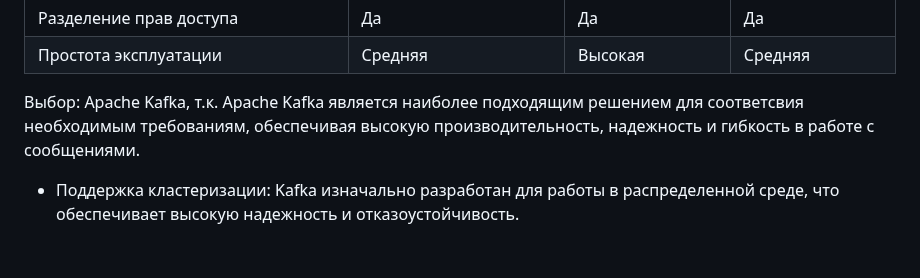
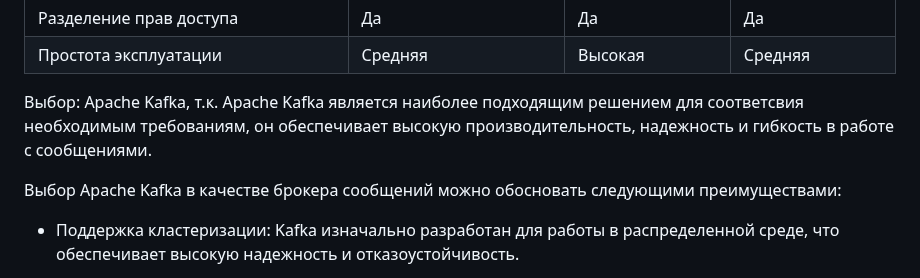
Before and after one commit to IvanChet-4/Dev, a Markdown page: Homework 6-2.md, the part around one of its changes. GitHub-like rendering; blank space fills up the shorter version.

```diff
--- a/Homework 6-2.md
+++ b/Homework 6-2.md
@@ -79,7 +79,9 @@ KrakenD | Да | Да | Да
 Разделение прав доступа | Да | Да | Да
 Простота эксплуатации | Средняя | Высокая | Средняя
 
-Выбор: Apache Kafka, т.к. Apache Kafka является наиболее подходящим решением для соответсвия необходимым требованиям, обеспечивая высокую производительность, надежность и гибкость в работе с сообщениями.
+Выбор: Apache Kafka, т.к. Apache Kafka является наиболее подходящим решением для соответсвия необходимым требованиям, он обеспечивает высокую производительность, надежность и гибкость в работе с сообщениями.
+
+Выбор  Apache Kafka в качестве брокера сообщений можно обосновать следующими преимуществами:
 
 - Поддержка кластеризации: Kafka изначально разработан для работы в распределенной среде, что обеспечивает высокую надежность и отказоустойчивость.
 
```
Also changed, not shown: other parts of Homework 6-2.md (+0 -63 lines).
